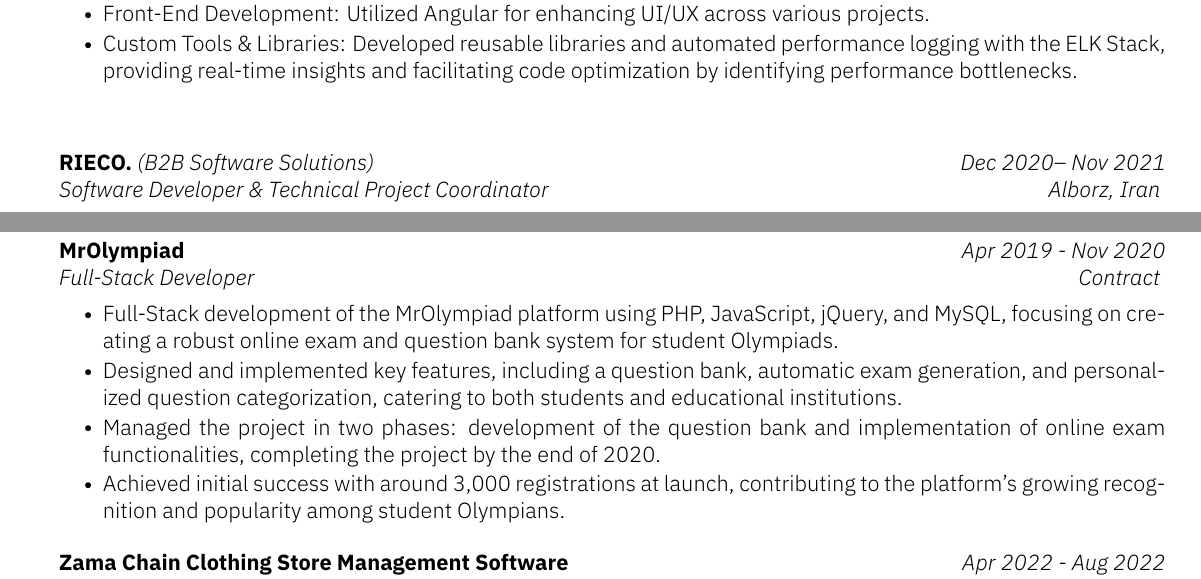
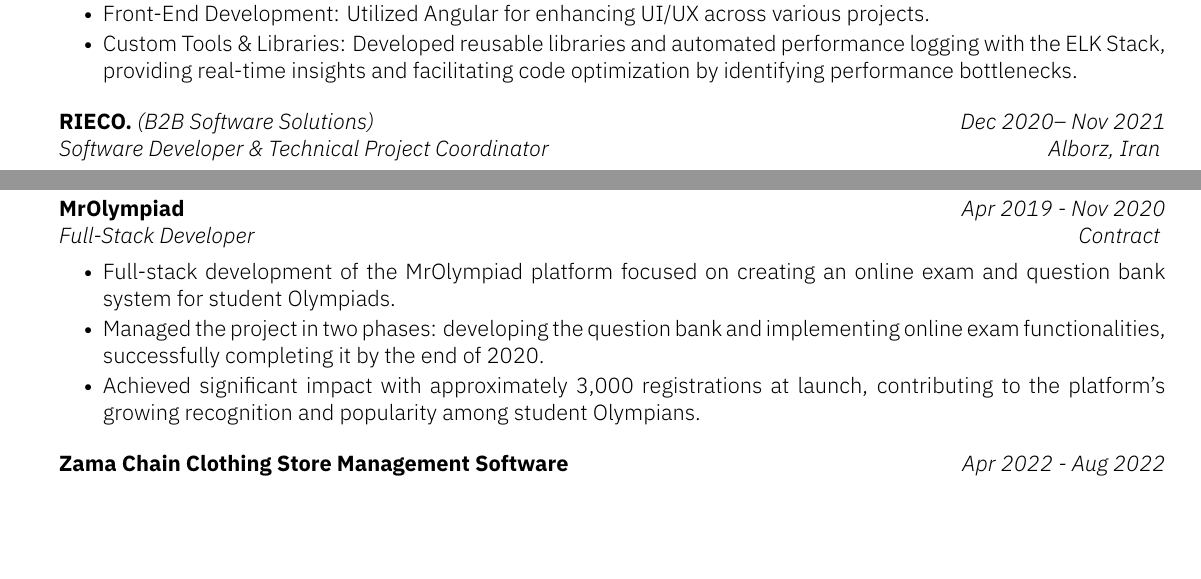
Before and after one commit to MrHamid78/resume, a LaTeX CV (kyvernitis-resume.tex): two parts of pages 1 and 2 of 3, joined at a grey line, cut so that both start at the same text, the shorter picture padded with empty space. Compiled offline with XeLaTeX.

Commit message:
MrOlympiad Added

```diff
--- a/kyvernitis-resume.tex
+++ b/kyvernitis-resume.tex
@@ -35,7 +35,6 @@
 
     \end{subsection}
 
-\hfill
 
  \begin{subsection}{RIECO.}{Software Developer  \& Technical Project Coordinator}{Dec 2020-- Nov 2021}{Alborz, Iran}{(B2B Software Solutions)}
 
@@ -76,16 +75,12 @@
 
 \begin{section}{Projects}
     \begin{subsection}{MrOlympiad}{Full-Stack Developer}{Apr 2019 - Nov 2020}{Contract}{}
-%     		\item Full-stack development using PHP, JavaScript, jQuery, and MySQL.
-%		\item The MrOlympiad website serves as a question bank and online exam platform for student Olympiads.
-%		\item The implementation of this website began in early 2019 and was completed in two phases: question bank and online exams by the end of 2020.
-%		\item Key features of the website include the sale of question packages, automatic exam generation using the question bank repository, personalized question categorization by students, and providing a panel for educational institutions to manage students and conduct online exams.
-%		\item Upon the website's initial launch, approximately 1,000 registrations were recorded. Today, MrOlympiad is widely recognized and popular among student Olympians
-		\item Full-Stack development of the MrOlympiad platform using PHP, JavaScript, jQuery, and MySQL, focusing on creating a robust online exam and question bank system for student Olympiads.
-		\item Designed and implemented key features, including a question bank, automatic exam generation, and personalized question categorization, catering to both students and educational institutions.
-		\item Managed the project in two phases: development of the question bank and implementation of online exam functionalities, completing the project by the end of 2020.
-%		\item Developed a comprehensive panel for educational institutions to manage students and conduct exams efficiently.
-		\item Achieved initial success with around 3,000 registrations at launch, contributing to the platform's growing recognition and popularity among student Olympians.
+		\item Full-stack development of the MrOlympiad platform
+%using PHP, JavaScript, jQuery, and MySQL,
+ focused on creating an online exam and question bank system for student Olympiads.
+		\item Managed the project in two phases: developing the question bank and implementing online exam functionalities, successfully completing it by the end of 2020.
+		\item Achieved significant impact with approximately 3,000 registrations at launch, contributing to the platform’s growing recognition and popularity among student Olympians.
+
     \end{subsection}
     \begin{subsection}{Zama Chain Clothing Store Management Software}{Full-Stack Developer}{Apr 2022 - Aug 2022}{Contract}{}
 %     		\item Developed a web application for a chain of clothing stores with five active branches.
```
Also changed, not shown: kyvernitis-resume.pdf.
